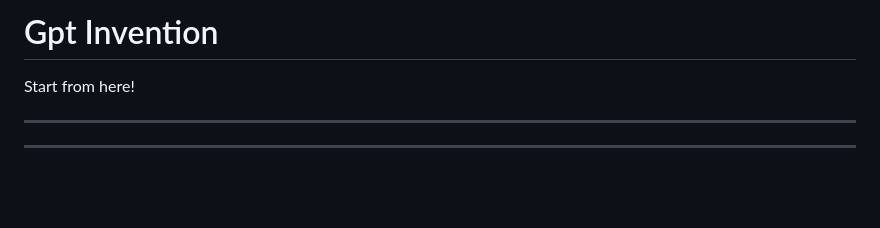
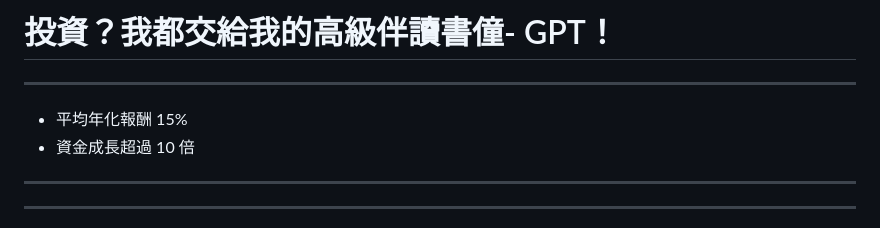
Before and after one commit to KuiMing/gpt-invention, a Markdown page: slides.md, the part around the change. GitHub-like rendering; blank space fills up the shorter version.

Commit message:
add result of research

```diff
--- a/slides.md
+++ b/slides.md
@@ -1,6 +1,11 @@
-# Gpt Invention
+# 投資？我都交給我的高級伴讀書僮- GPT！
 
-Start from here!
+
+
+---
+
+- 平均年化報酬 15%
+- 資金成長超過 10 倍
 
 ---
 
```
